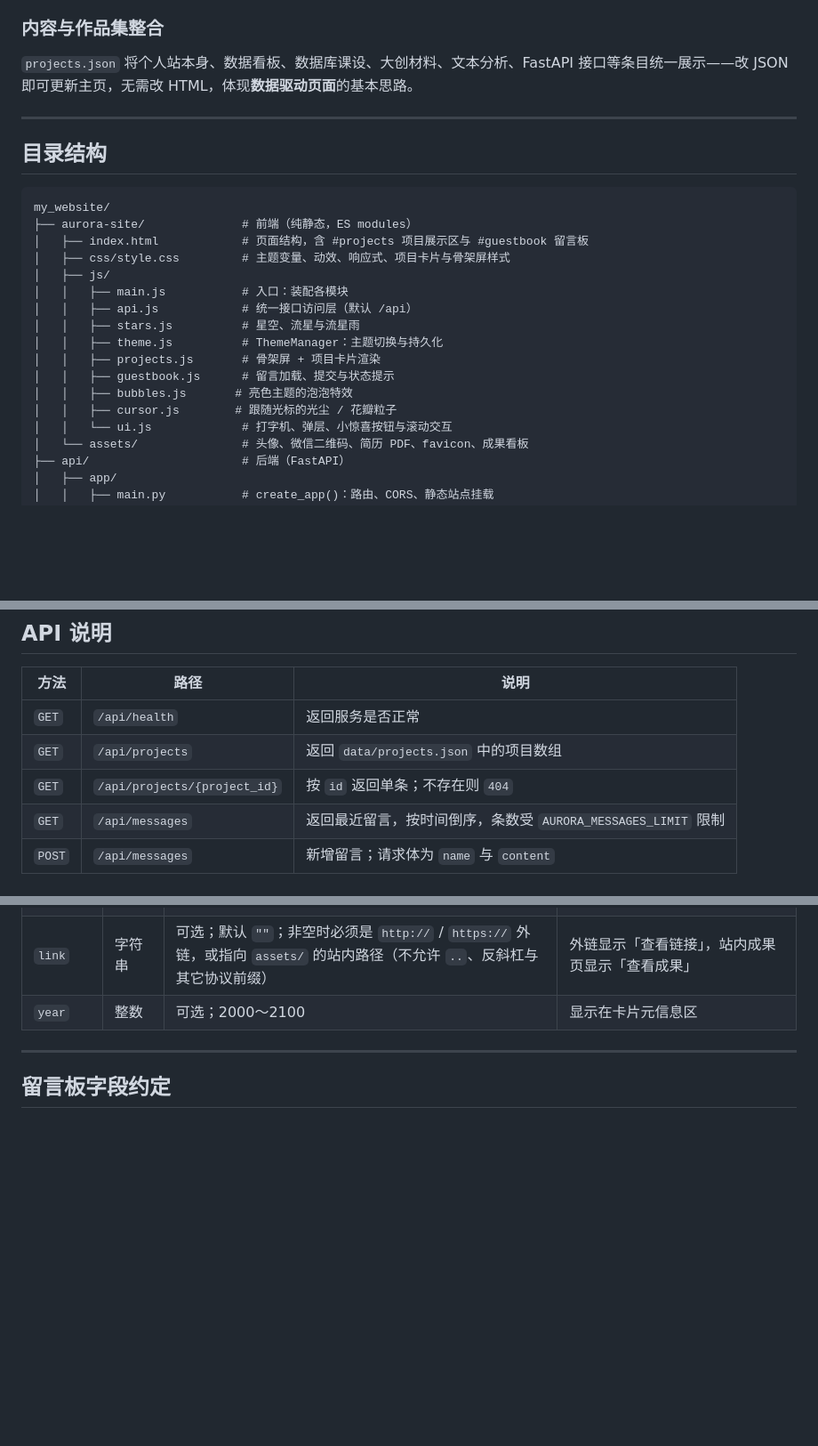
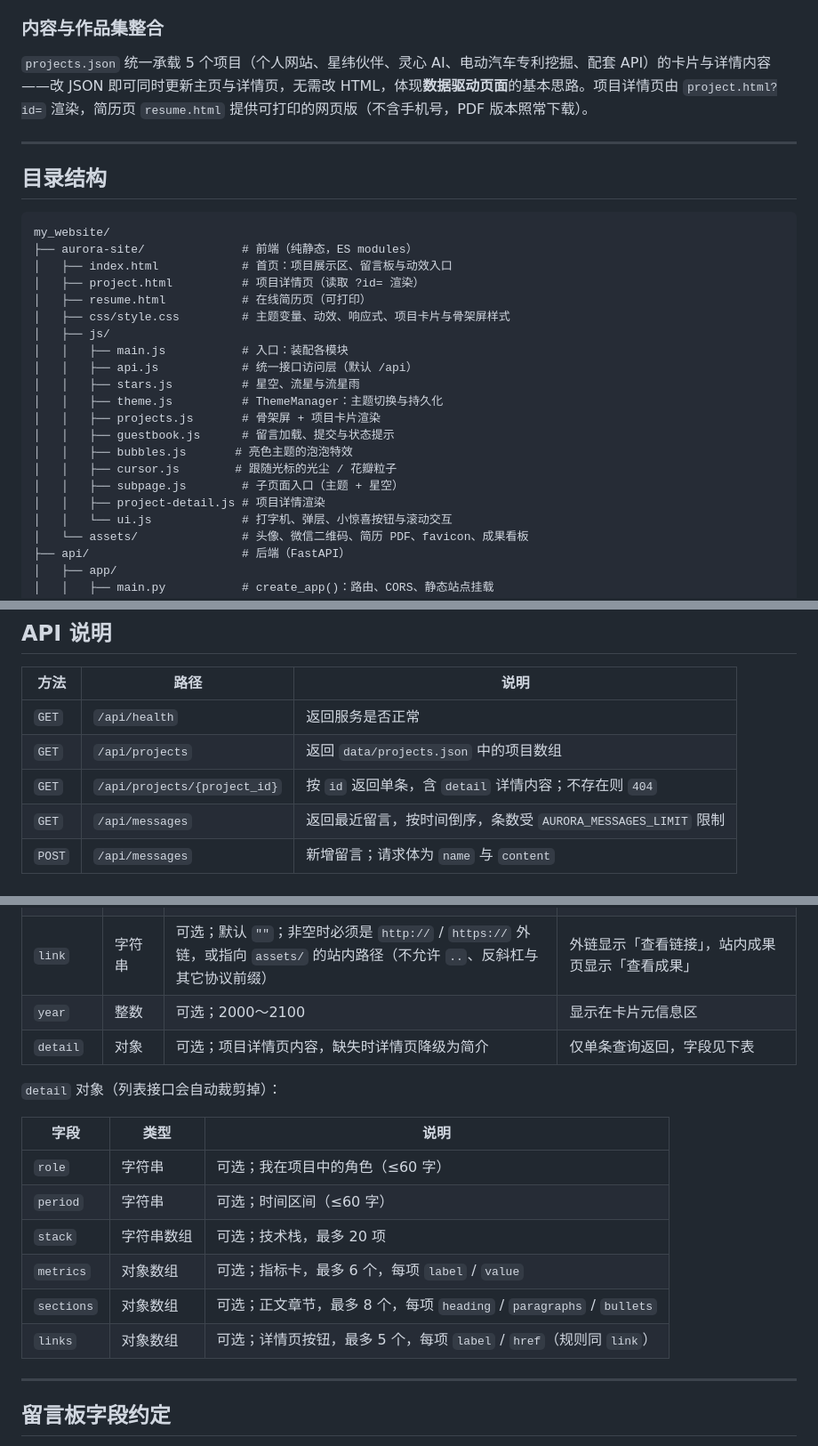
Before and after one commit to huxiaoman01/my_website, a Markdown page: README.md, 3 parts joined by grey strips. Shown at 89% size. Drawn GitHub-style; blank space fills up the shorter version.

Commit message:
文档: 同步目录结构、详情页字段约定与模块清单
README 补充 project.html / resume.html、detail 对象字段表与单条查询说明；AGENTS.md 更新前端模块职责与页面结构。

````diff
--- a/README.md
+++ b/README.md
@@ -67,7 +67,7 @@
 
 ### 内容与作品集整合
 
-`projects.json` 将个人站本身、数据看板、数据库课设、大创材料、文本分析、FastAPI 接口等条目统一展示——改 JSON 即可更新主页，无需改 HTML，体现**数据驱动页面**的基本思路。
+`projects.json` 统一承载 5 个项目（个人网站、星纬伙伴、灵心 AI、电动汽车专利挖掘、配套 API）的卡片与详情内容——改 JSON 即可同时更新主页与详情页，无需改 HTML，体现**数据驱动页面**的基本思路。项目详情页由 `project.html?id=` 渲染，简历页 `resume.html` 提供可打印的网页版（不含手机号，PDF 版本照常下载）。
 
 ---
 
@@ -76,7 +76,9 @@
 ```
 my_website/
 ├── aurora-site/              # 前端（纯静态，ES modules）
-│   ├── index.html            # 页面结构，含 #projects 项目展示区与 #guestbook 留言板
+│   ├── index.html            # 首页：项目展示区、留言板与动效入口
+│   ├── project.html          # 项目详情页（读取 ?id= 渲染）
+│   ├── resume.html           # 在线简历页（可打印）
 │   ├── css/style.css         # 主题变量、动效、响应式、项目卡片与骨架屏样式
 │   ├── js/
 │   │   ├── main.js           # 入口：装配各模块
@@ -87,6 +89,8 @@ my_website/
 │   │   ├── guestbook.js      # 留言加载、提交与状态提示
 │   │   ├── bubbles.js       # 亮色主题的泡泡特效
 │   │   ├── cursor.js        # 跟随光标的光尘 / 花瓣粒子
+│   │   ├── subpage.js        # 子页面入口（主题 + 星空）
+│   │   ├── project-detail.js # 项目详情渲染
 │   │   └── ui.js             # 打字机、弹层、小惊喜按钮与滚动交互
 │   └── assets/               # 头像、微信二维码、简历 PDF、favicon、成果看板
 ├── api/                      # 后端（FastAPI）
@@ -260,7 +264,7 @@ CI：`.github/workflows/ci.yml` 在 push 与 PR 时自动安装依赖并运行 `
 |------|------|------|
 | `GET` | `/api/health` | 返回服务是否正常 |
 | `GET` | `/api/projects` | 返回 `data/projects.json` 中的项目数组 |
-| `GET` | `/api/projects/{project_id}` | 按 `id` 返回单条；不存在则 `404` |
+| `GET` | `/api/projects/{project_id}` | 按 `id` 返回单条，含 `detail` 详情内容；不存在则 `404` |
 | `GET` | `/api/messages` | 返回最近留言，按时间倒序，条数受 `AURORA_MESSAGES_LIMIT` 限制 |
 | `POST` | `/api/messages` | 新增留言；请求体为 `name` 与 `content` |
 
@@ -278,6 +282,18 @@ CI：`.github/workflows/ci.yml` 在 push 与 PR 时自动安装依赖并运行 `
 | `tags` | 字符串数组 | 必填；每项为非空字符串 | 标签列表，可为 `[]` |
 | `link` | 字符串 | 可选；默认 `""`；非空时必须是 `http://` / `https://` 外链，或指向 `assets/` 的站内路径（不允许 `..`、反斜杠与其它协议前缀） | 外链显示「查看链接」，站内成果页显示「查看成果」 |
 | `year` | 整数 | 可选；2000～2100 | 显示在卡片元信息区 |
+| `detail` | 对象 | 可选；项目详情页内容，缺失时详情页降级为简介 | 仅单条查询返回，字段见下表 |
+
+`detail` 对象（列表接口会自动裁剪掉）：
+
+| 字段 | 类型 | 说明 |
+|------|------|------|
+| `role` | 字符串 | 可选；我在项目中的角色（≤60 字） |
+| `period` | 字符串 | 可选；时间区间（≤60 字） |
+| `stack` | 字符串数组 | 可选；技术栈，最多 20 项 |
+| `metrics` | 对象数组 | 可选；指标卡，最多 6 个，每项 `label` / `value` |
+| `sections` | 对象数组 | 可选；正文章节，最多 8 个，每项 `heading` / `paragraphs` / `bullets` |
+| `links` | 对象数组 | 可选；详情页按钮，最多 5 个，每项 `label` / `href`（规则同 `link`） |
 
 ---
 
````
Also changed, not shown: AGENTS.md (+2 -1 lines).
